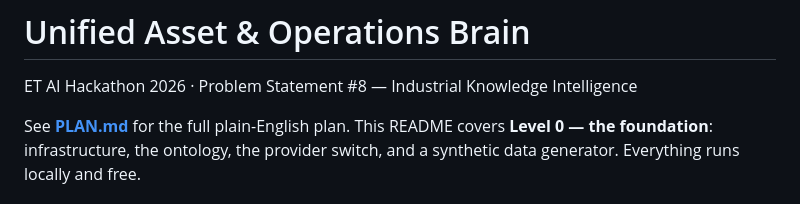
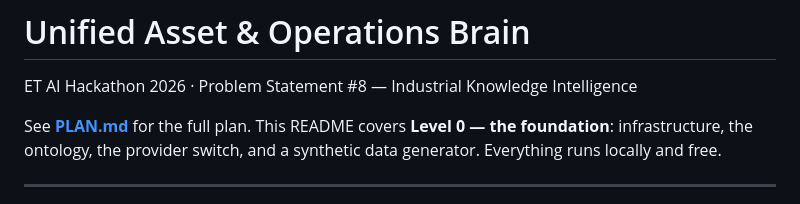
Before and after one commit to MANDADI-PRANATHI/ET_Hackathon, a Markdown page: README.md, the part around the change. Drawn GitHub-style.

```diff
--- a/README.md
+++ b/README.md
@@ -1,7 +1,7 @@
 # Unified Asset & Operations Brain
 ET AI Hackathon 2026 · Problem Statement #8 — Industrial Knowledge Intelligence
 
-See **[PLAN.md](PLAN.md)** for the full plain-English plan. This README covers
+See **[PLAN.md](PLAN.md)** for the full plan. This README covers
 **Level 0 — the foundation**: infrastructure, the ontology, the provider switch,
 and a synthetic data generator. Everything runs locally and free.
 
```
